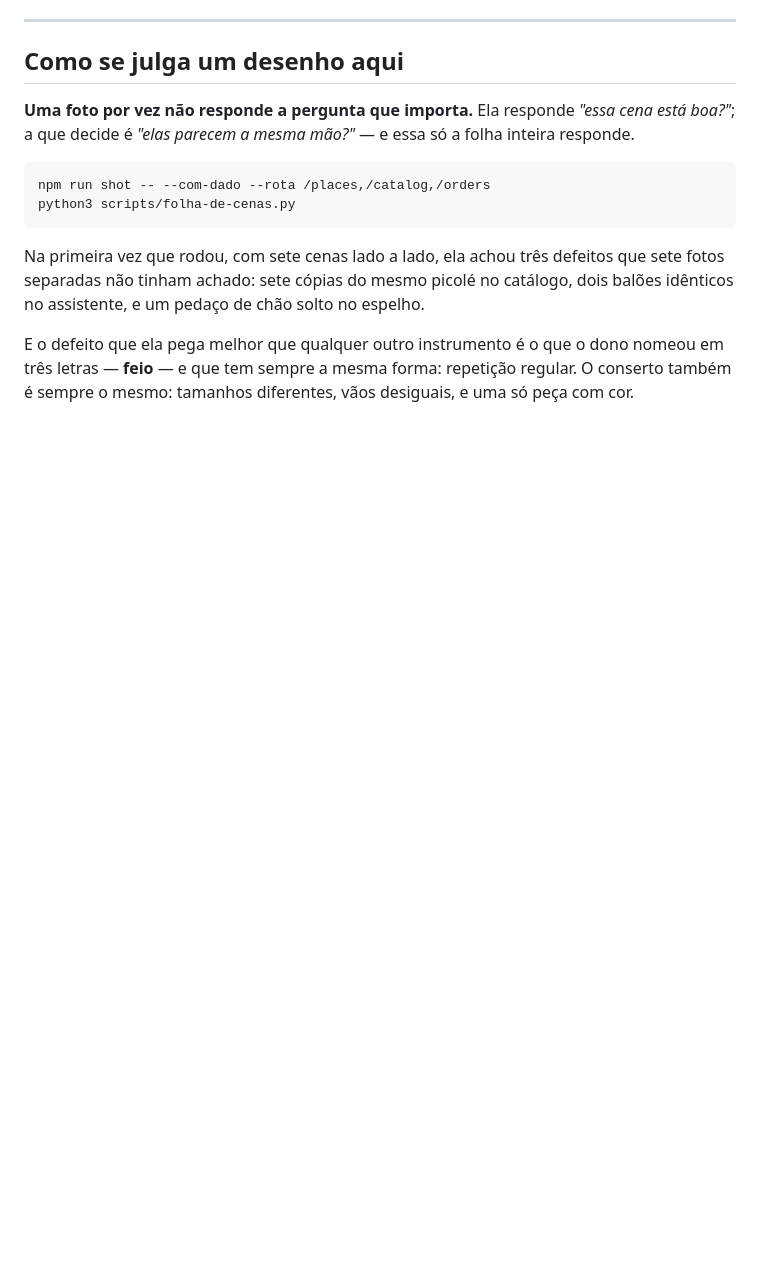
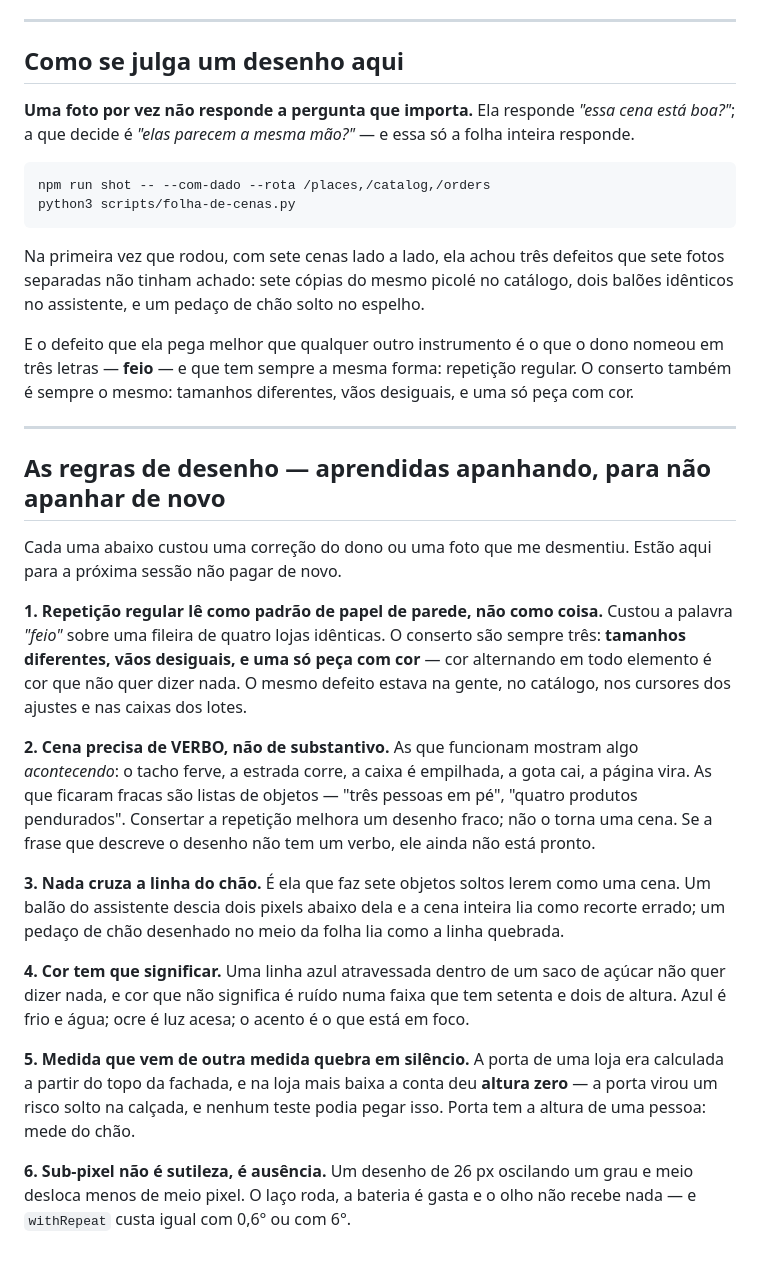
Before and after one commit to ChrnX0/Norva, a Markdown page: docs/design/estilo.md, the part around the change. Drawn GitHub-style; blank space fills up the shorter version.

Commit message:
As seis regras de desenho, gravadas para nao serem corrigidas de novo
Pedido do dono: 'vai registrando esses aprendizados para eu nao ter q ficar
corrigindo'. Cada uma custou uma correcao dele ou uma foto que me desmentiu — a
repeticao que le como papel de parede, a cena que precisa de verbo e nao de
substantivo, o que nao pode cruzar a linha do chao, a cor que tem que
significar, a medida derivada que quebra em silencio, e o sub-pixel que nao e
sutileza e sim ausencia.

Co-Authored-By: Claude Opus 5 <noreply@anthropic.com>
Claude-Session: https://claude.ai/code/session_01QRWS8WVaFDhCCvCQsFAE5q

```diff
--- a/docs/design/estilo.md
+++ b/docs/design/estilo.md
@@ -96,3 +96,42 @@ E o defeito que ela pega melhor que qualquer outro instrumento é o que o dono
 nomeou em três letras — **feio** — e que tem sempre a mesma forma: repetição
 regular. O conserto também é sempre o mesmo: tamanhos diferentes, vãos desiguais,
 e uma só peça com cor.
+
+---
+
+## As regras de desenho — aprendidas apanhando, para não apanhar de novo
+
+Cada uma abaixo custou uma correção do dono ou uma foto que me desmentiu. Estão
+aqui para a próxima sessão não pagar de novo.
+
+**1. Repetição regular lê como padrão de papel de parede, não como coisa.**
+Custou a palavra *"feio"* sobre uma fileira de quatro lojas idênticas. O conserto
+são sempre três: **tamanhos diferentes, vãos desiguais, e uma só peça com cor** —
+cor alternando em todo elemento é cor que não quer dizer nada. O mesmo defeito
+estava na gente, no catálogo, nos cursores dos ajustes e nas caixas dos lotes.
+
+**2. Cena precisa de VERBO, não de substantivo.** As que funcionam mostram algo
+*acontecendo*: o tacho ferve, a estrada corre, a caixa é empilhada, a gota cai, a
+página vira. As que ficaram fracas são listas de objetos — "três pessoas em pé",
+"quatro produtos pendurados". Consertar a repetição melhora um desenho fraco; não
+o torna uma cena. Se a frase que descreve o desenho não tem um verbo, ele ainda
+não está pronto.
+
+**3. Nada cruza a linha do chão.** É ela que faz sete objetos soltos lerem como
+uma cena. Um balão do assistente descia dois pixels abaixo dela e a cena inteira
+lia como recorte errado; um pedaço de chão desenhado no meio da folha lia como a
+linha quebrada.
+
+**4. Cor tem que significar.** Uma linha azul atravessada dentro de um saco de
+açúcar não quer dizer nada, e cor que não significa é ruído numa faixa que tem
+setenta e dois de altura. Azul é frio e água; ocre é luz acesa; o acento é o que
+está em foco.
+
+**5. Medida que vem de outra medida quebra em silêncio.** A porta de uma loja era
+calculada a partir do topo da fachada, e na loja mais baixa a conta deu **altura
+zero** — a porta virou um risco solto na calçada, e nenhum teste podia pegar isso.
+Porta tem a altura de uma pessoa: mede do chão.
+
+**6. Sub-pixel não é sutileza, é ausência.** Um desenho de 26 px oscilando um grau
+e meio desloca menos de meio pixel. O laço roda, a bateria é gasta e o olho não
+recebe nada — e `withRepeat` custa igual com 0,6° ou com 6°.
```
